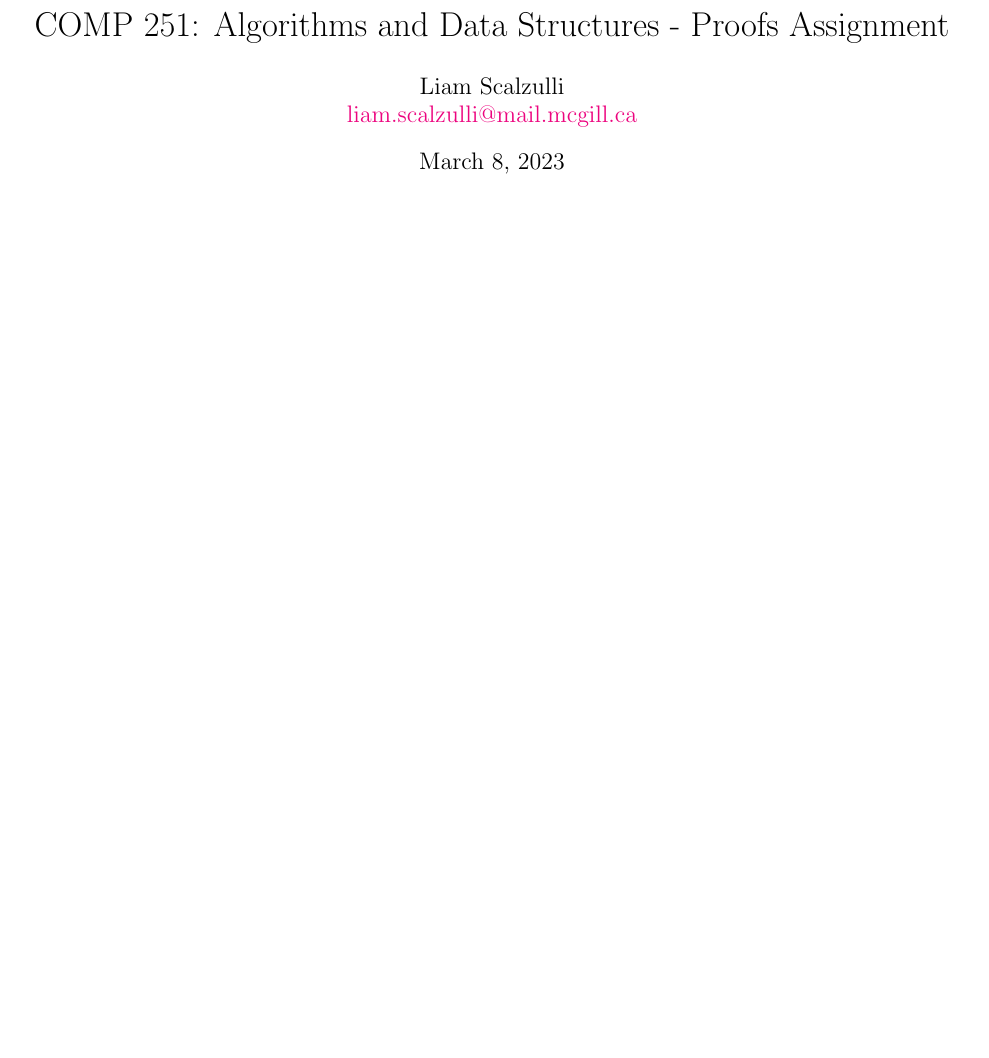
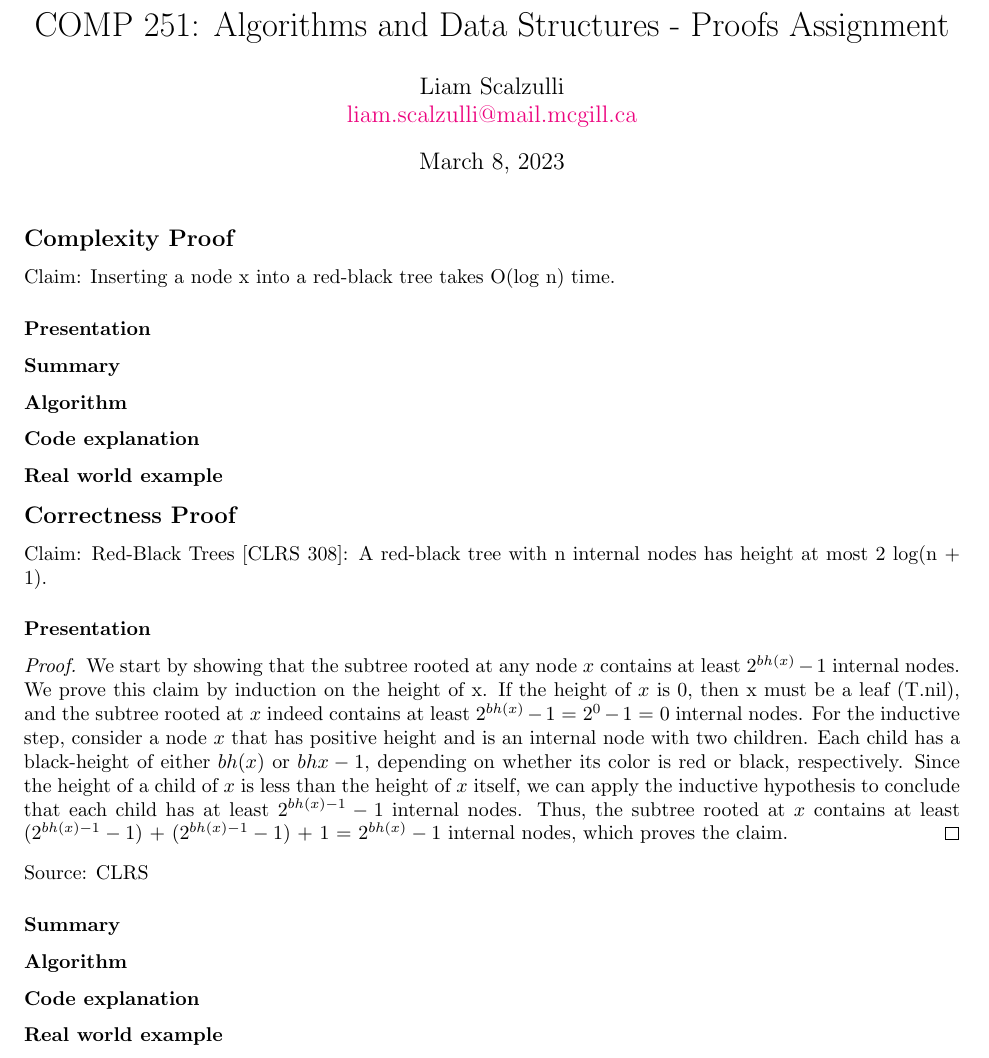
Before and after one commit to terror/COMP251, a LaTeX document (src/Proof/main.tex, which reads templates/set.tex): part of the page, cut so that both start at the same text, the shorter picture padded with empty space. Compiled offline with pdfLaTeX.

Commit message:
[Proof] Add correctness proof presentation

```diff
--- a/src/Proof/main.tex
+++ b/src/Proof/main.tex
@@ -10,4 +10,51 @@
 \begin{document}
 \maketitle
 
+\subsection*{Complexity Proof}
+
+Claim: Inserting a node x into a red-black tree takes O(log n) time.
+
+\subsubsection*{Presentation}
+
+\subsubsection*{Summary}
+
+\subsubsection*{Algorithm}
+
+\subsubsection*{Code explanation}
+
+\subsubsection*{Real world example}
+
+\subsection*{Correctness Proof}
+
+Claim: Red-Black Trees [CLRS 308]: A red-black tree with n internal nodes has height at most
+2 log(n + 1).
+
+\subsubsection*{Presentation}
+
+\begin{proof}
+  We start by showing that the subtree rooted at any node $x$ contains at least
+  $2^{bh(x)} - 1$ internal nodes. We prove this claim by induction on the height
+  of x. If the height of $x$ is 0, then x must be a leaf (T.nil), and the
+  subtree rooted at $x$ indeed contains at least $2^{bh(x)} - 1$ = $2^0 - 1$ = 0
+  internal nodes. For the inductive step, consider a node $x$ that has positive
+  height and is an internal node with two children. Each child has a
+  black-height of either $bh(x)$ or $bhx - 1$, depending on whether its color is
+  red or black, respectively. Since the height of a child of $x$ is less than
+  the height of $x$ itself, we can apply the inductive hypothesis to conclude
+  that each child has at least $2^{bh(x) - 1} - 1$ internal nodes. Thus, the
+  subtree rooted at $x$ contains at least ($2^{bh(x) - 1} - 1$) + ($2^{bh(x) - 1} -
+  1$) + 1 = $2^{bh(x)} - 1$ internal nodes, which proves the claim.
+\end{proof}
+
+\noindent
+Source: CLRS
+
+\subsubsection*{Summary}
+
+\subsubsection*{Algorithm}
+
+\subsubsection*{Code explanation}
+
+\subsubsection*{Real world example}
+
 \end{document}
--- a/templates/set.tex
+++ b/templates/set.tex
@@ -5,7 +5,6 @@
   array,
   graphicx,
   multicol,
-  longdivision
 }
 
 \usepackage[colorlinks=true]{hyperref}
@@ -14,7 +13,6 @@
 \usepackage[margin=1in]{geometry}
 \usepackage[utf8]{inputenc}
 \usepackage{color}
-\usepackage{circuitikz}
 
 \hypersetup {
   citecolor = ForestGreen,
```
Also changed, not shown: src/Proof/main.pdf (added), 1 other file.
